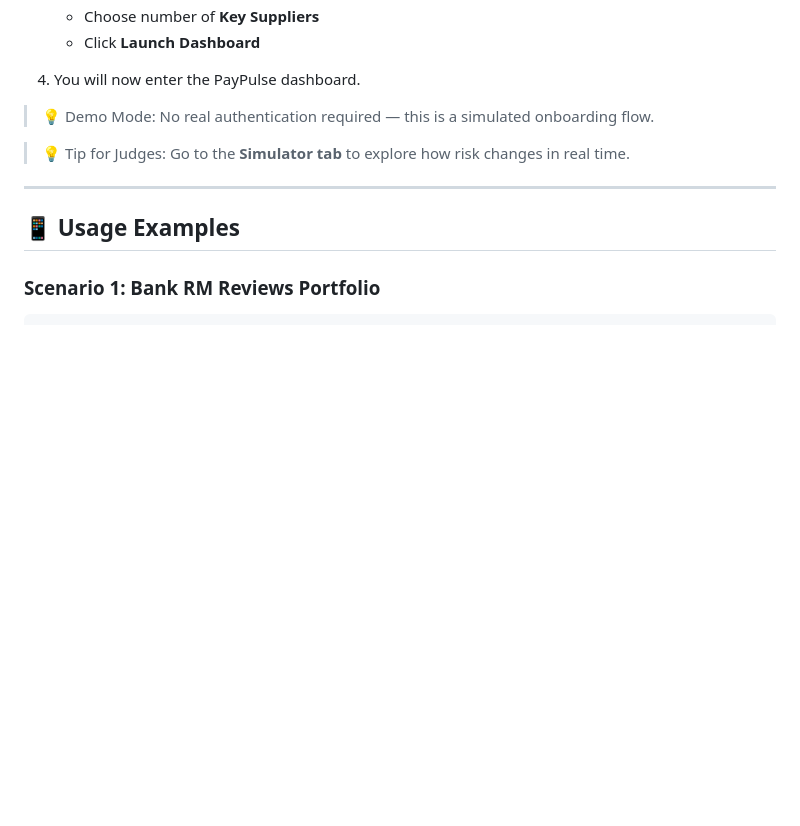
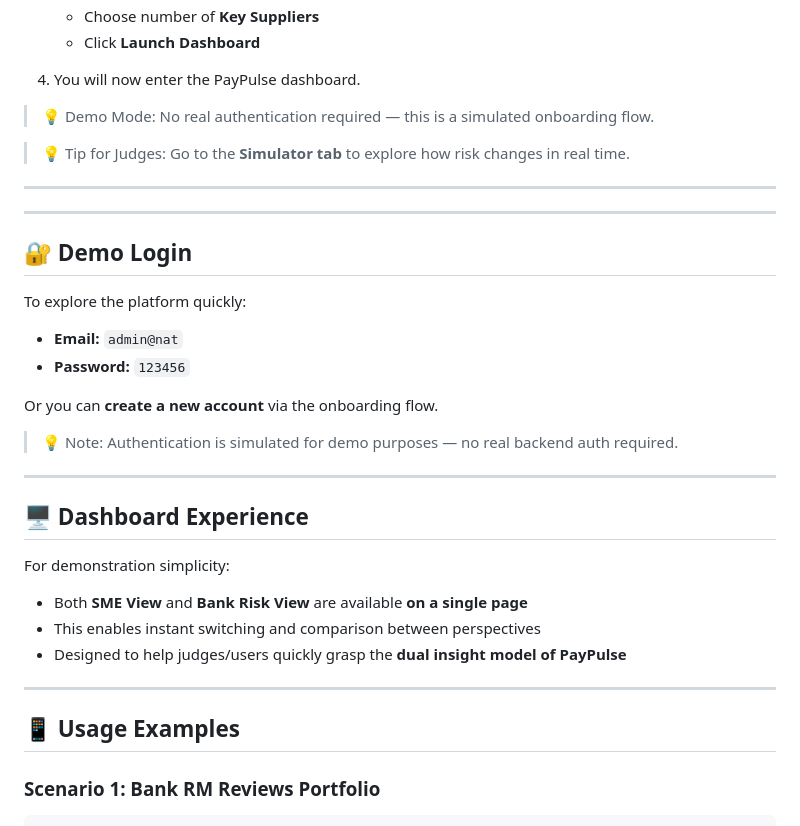
Before and after one commit to vamikab16/paypulse, a Markdown page: README.md, the part around the change. Drawn GitHub-style; blank space fills up the shorter version.

```diff
--- a/README.md
+++ b/README.md
@@ -199,6 +199,30 @@ cp .env.example .env
 > 💡 Tip for Judges: Go to the **Simulator tab** to explore how risk changes in real time.
 
 ---
+---
+
+## 🔐 Demo Login
+
+To explore the platform quickly:
+
+- **Email:** `admin@nat`
+- **Password:** `123456`
+
+Or you can **create a new account** via the onboarding flow.
+
+> 💡 Note: Authentication is simulated for demo purposes — no real backend auth required.
+
+---
+
+## 🖥️ Dashboard Experience
+
+For demonstration simplicity:
+
+- Both **SME View** and **Bank Risk View** are available **on a single page**
+- This enables instant switching and comparison between perspectives
+- Designed to help judges/users quickly grasp the **dual insight model of PayPulse**
+
+---
 ## 📱 Usage Examples
 
 ### Scenario 1: Bank RM Reviews Portfolio
```
